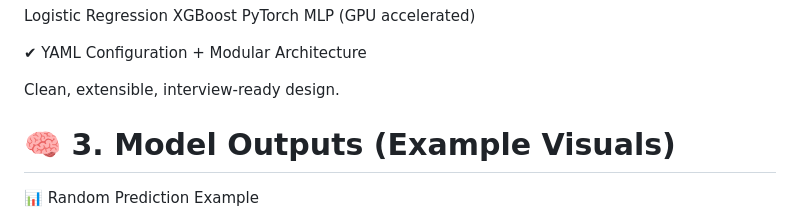
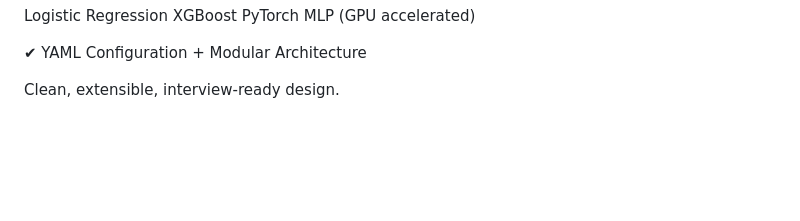
Before and after one commit to sohel10/Synthetic-Digital-Biomarker-Pipeline, a Markdown page: README.md, the part around one of its changes. Rendered like a GitHub page; blank space fills up the shorter version.

Commit message:
Revise README section headers and content
Updated section headers and removed model outputs example.

```diff
--- a/README.md
+++ b/README.md
@@ -43,6 +43,4 @@ Logistic Regression XGBoost PyTorch MLP (GPU accelerated)
 
 Clean, extensible, interview-ready design.
 
-# 🧠 3. Model Outputs (Example Visuals)
-📊 Random Prediction Example
 
```
Also changed, not shown: other parts of README.md (+1 -4 lines).
